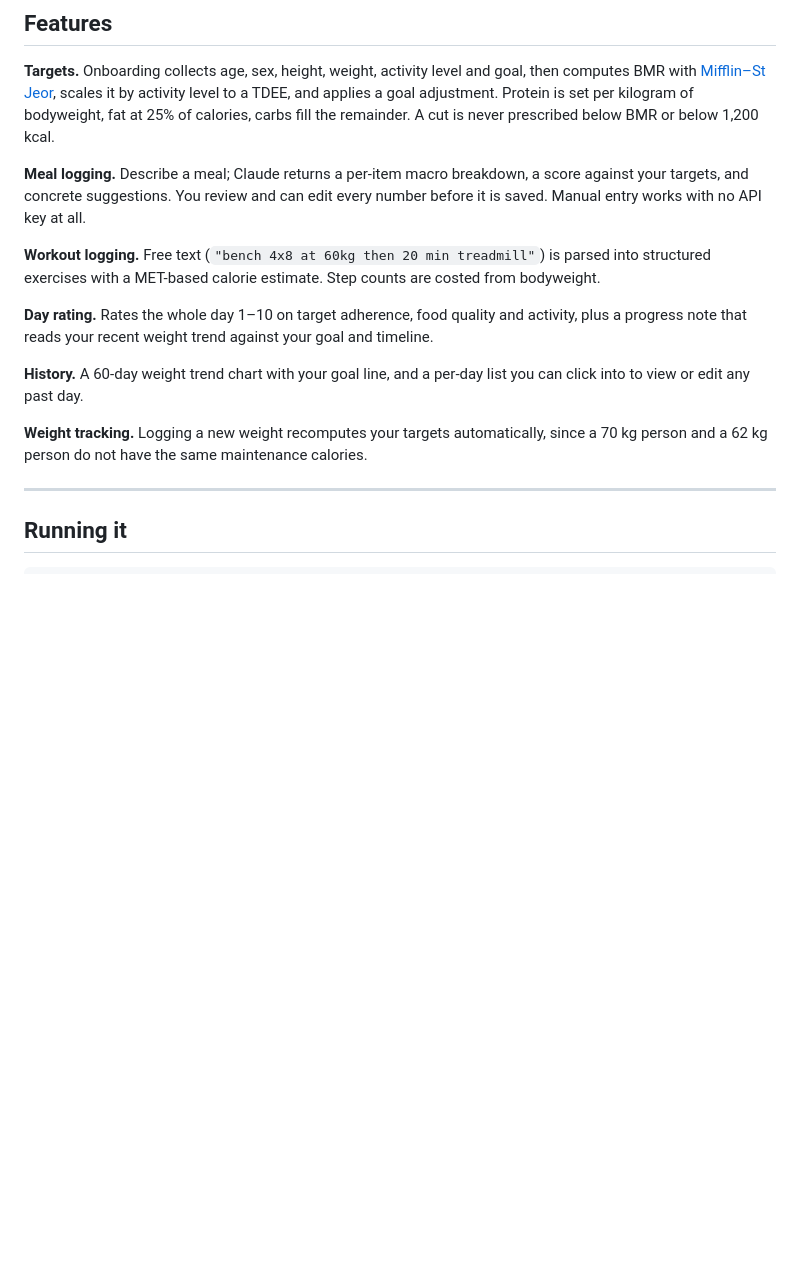
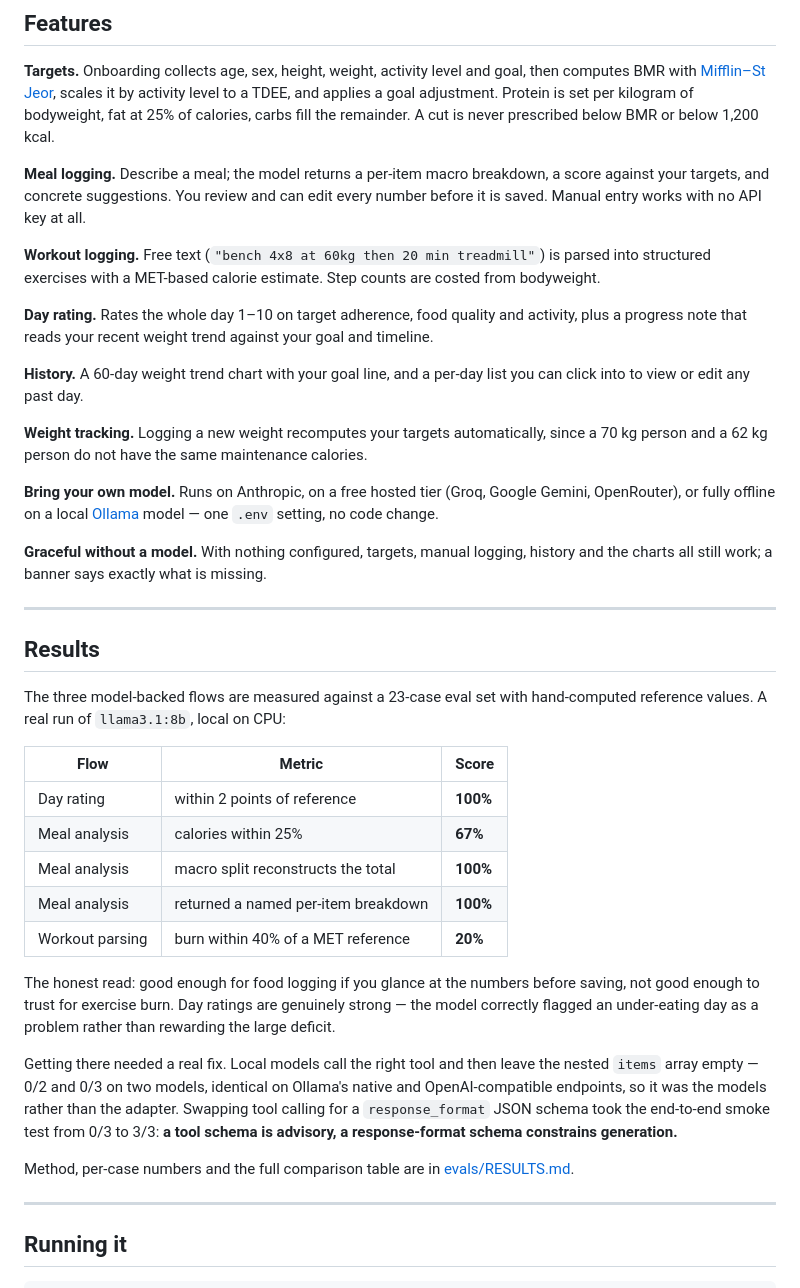
Before and after one commit to ZinoorFatima/macro-tracker, a Markdown page: README.md, the part around the change. Rendered like a GitHub page; blank space fills up the shorter version.

Commit message:
Add a Results section to the README
Surfaces the measured eval numbers on the front page rather than only behind a
link, and names the provider-choice and no-model-configured behaviour as
features, since "Claude returns the macros" understated what the app runs on.

Co-Authored-By: Claude Opus 5 <noreply@anthropic.com>

```diff
--- a/README.md
+++ b/README.md
@@ -46,8 +46,8 @@ scales it by activity level to a TDEE, and applies a goal adjustment. Protein is
 set per kilogram of bodyweight, fat at 25% of calories, carbs fill the remainder.
 A cut is never prescribed below BMR or below 1,200 kcal.
 
-**Meal logging.** Describe a meal; Claude returns a per-item macro breakdown, a
-score against your targets, and concrete suggestions. You review and can edit
+**Meal logging.** Describe a meal; the model returns a per-item macro breakdown,
+a score against your targets, and concrete suggestions. You review and can edit
 every number before it is saved. Manual entry works with no API key at all.
 
 **Workout logging.** Free text (`"bench 4x8 at 60kg then 20 min treadmill"`) is
@@ -63,6 +63,43 @@ you can click into to view or edit any past day.
 
 **Weight tracking.** Logging a new weight recomputes your targets automatically,
 since a 70 kg person and a 62 kg person do not have the same maintenance calories.
+
+**Bring your own model.** Runs on Anthropic, on a free hosted tier (Groq, Google
+Gemini, OpenRouter), or fully offline on a local [Ollama](https://ollama.com)
+model — one `.env` setting, no code change.
+
+**Graceful without a model.** With nothing configured, targets, manual logging,
+history and the charts all still work; a banner says exactly what is missing.
+
+---
+
+## Results
+
+The three model-backed flows are measured against a 23-case eval set with
+hand-computed reference values. A real run of `llama3.1:8b`, local on CPU:
+
+| Flow | Metric | Score |
+| --- | --- | --- |
+| Day rating | within 2 points of reference | **100%** |
+| Meal analysis | calories within 25% | **67%** |
+| Meal analysis | macro split reconstructs the total | **100%** |
+| Meal analysis | returned a named per-item breakdown | **100%** |
+| Workout parsing | burn within 40% of a MET reference | **20%** |
+
+The honest read: good enough for food logging if you glance at the numbers
+before saving, not good enough to trust for exercise burn. Day ratings are
+genuinely strong — the model correctly flagged an under-eating day as a problem
+rather than rewarding the large deficit.
+
+Getting there needed a real fix. Local models call the right tool and then leave
+the nested `items` array empty — 0/2 and 0/3 on two models, identical on
+Ollama's native and OpenAI-compatible endpoints, so it was the models rather
+than the adapter. Swapping tool calling for a `response_format` JSON schema took
+the end-to-end smoke test from 0/3 to 3/3: **a tool schema is advisory, a
+response-format schema constrains generation.**
+
+Method, per-case numbers and the full comparison table are in
+[evals/RESULTS.md](evals/RESULTS.md).
 
 ---
 
```
